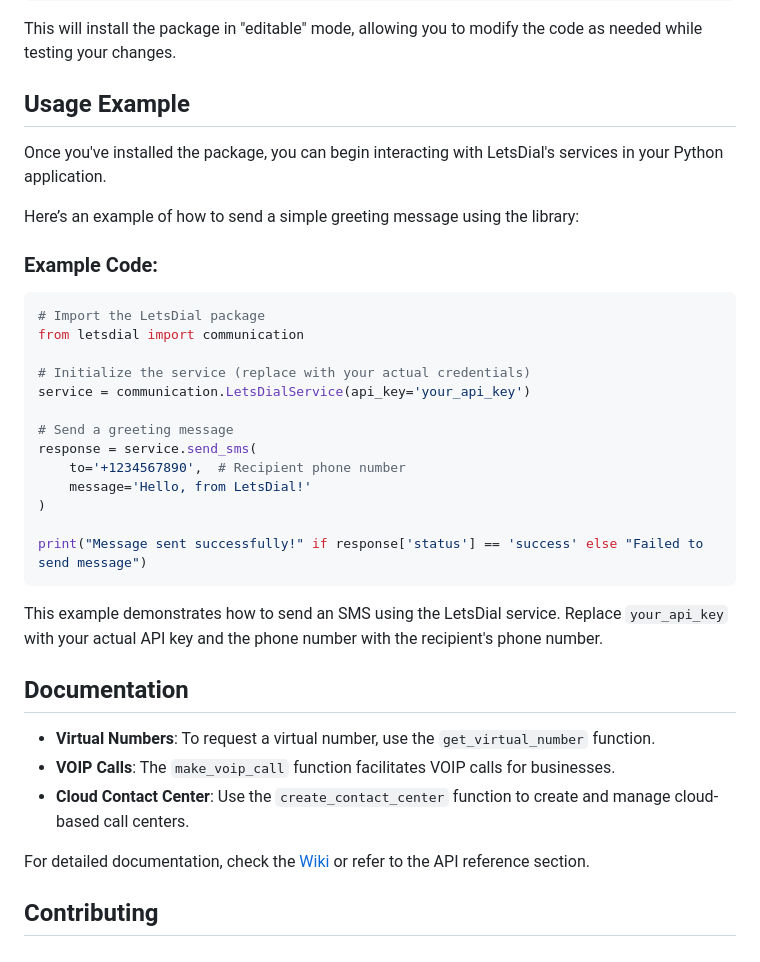
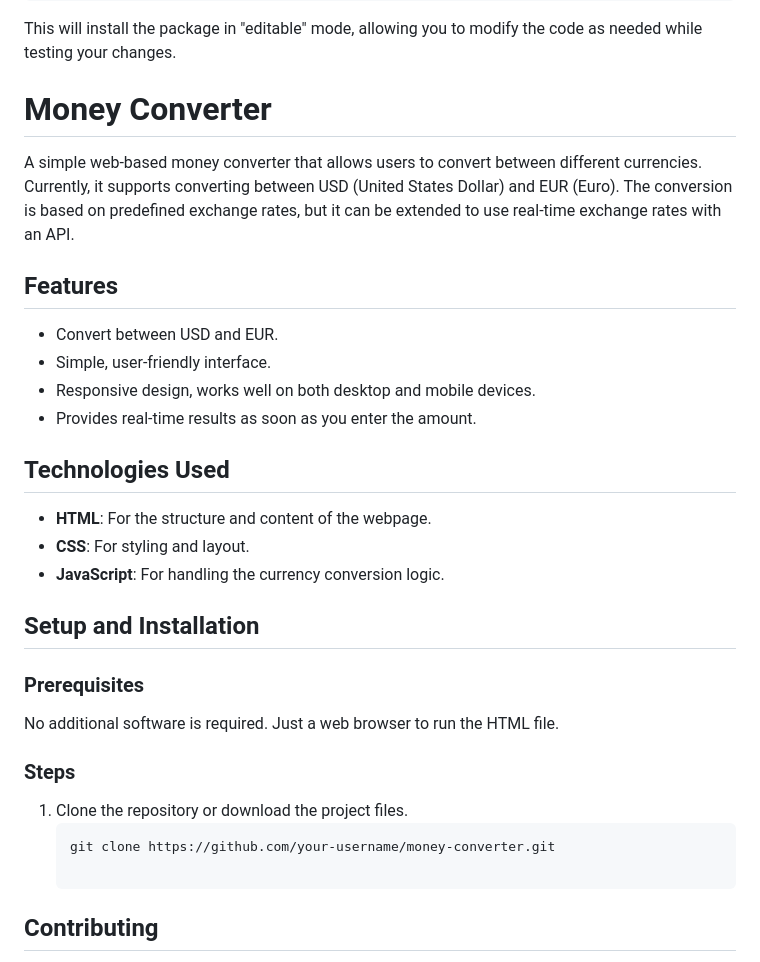
Before and after one commit to lets-dial/letsdial, a Markdown page: README.md, the part around the change. GitHub-like rendering.

````diff
--- a/README.md
+++ b/README.md
@@ -50,39 +50,30 @@ pip install -e .
 
 This will install the package in "editable" mode, allowing you to modify the code as needed while testing your changes.
 
-## Usage Example
+# Money Converter
 
-Once you've installed the package, you can begin interacting with LetsDial's services in your Python application.
+A simple web-based money converter that allows users to convert between different currencies. Currently, it supports converting between USD (United States Dollar) and EUR (Euro). The conversion is based on predefined exchange rates, but it can be extended to use real-time exchange rates with an API.
 
-Here’s an example of how to send a simple greeting message using the library:
+## Features
+- Convert between USD and EUR.
+- Simple, user-friendly interface.
+- Responsive design, works well on both desktop and mobile devices.
+- Provides real-time results as soon as you enter the amount.
 
-### Example Code:
+## Technologies Used
+- **HTML**: For the structure and content of the webpage.
+- **CSS**: For styling and layout.
+- **JavaScript**: For handling the currency conversion logic.
 
-```python
-# Import the LetsDial package
-from letsdial import communication
+## Setup and Installation
 
-# Initialize the service (replace with your actual credentials)
-service = communication.LetsDialService(api_key='your_api_key')
+### Prerequisites
+No additional software is required. Just a web browser to run the HTML file.
 
-# Send a greeting message
-response = service.send_sms(
-    to='+1234567890',  # Recipient phone number
-    message='Hello, from LetsDial!'
-)
-
-print("Message sent successfully!" if response['status'] == 'success' else "Failed to send message")
-```
-
-This example demonstrates how to send an SMS using the LetsDial service. Replace `your_api_key` with your actual API key and the phone number with the recipient's phone number.
-
-## Documentation
-
-- **Virtual Numbers**: To request a virtual number, use the `get_virtual_number` function.
-- **VOIP Calls**: The `make_voip_call` function facilitates VOIP calls for businesses.
-- **Cloud Contact Center**: Use the `create_contact_center` function to create and manage cloud-based call centers.
-
-For detailed documentation, check the [Wiki](https://github.com/LetsDial/letsdial-python/wiki) or refer to the API reference section.
+### Steps
+1. Clone the repository or download the project files.
+   ```bash
+   git clone https://github.com/your-username/money-converter.git
 
 ## Contributing
 
````
